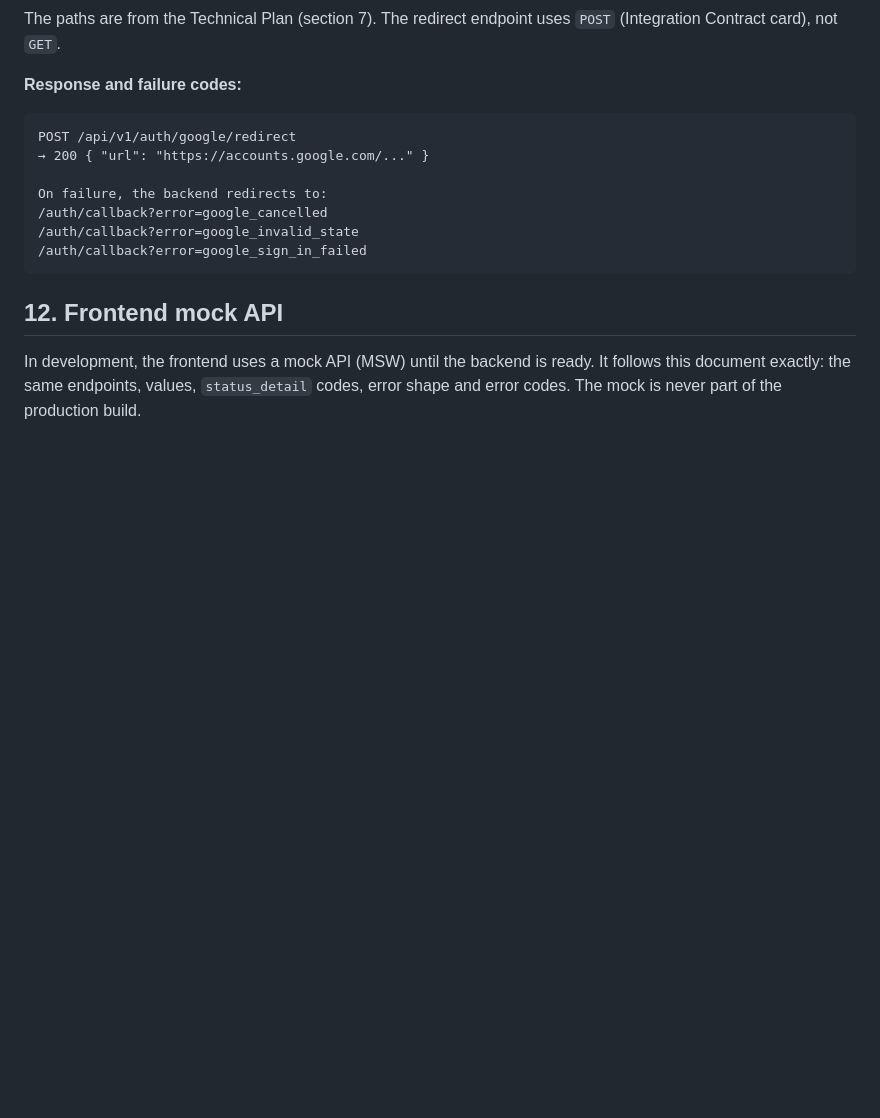
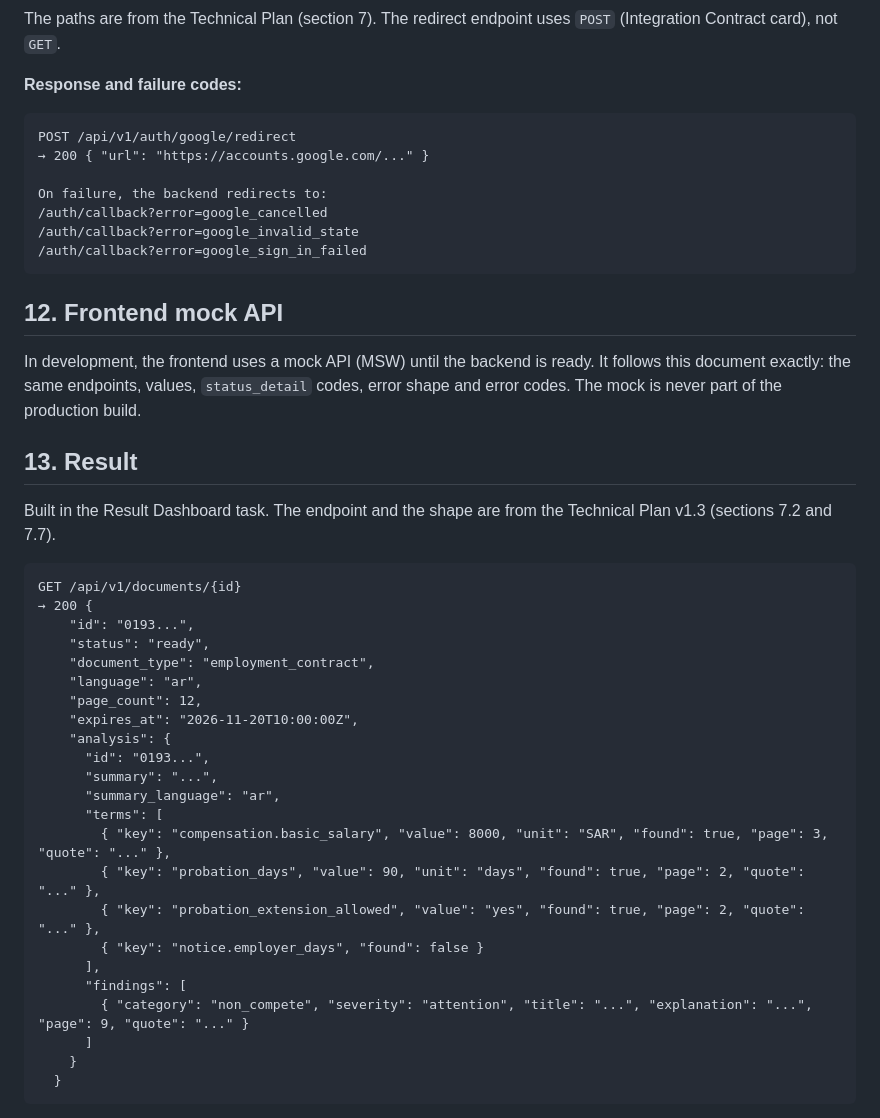
Before and after one commit to JxTechStudio-org/bayanuk, a Markdown page: docs/integration-contract.md, the part around one of its changes. GitHub-like rendering; blank space fills up the shorter version.

````diff
--- a/docs/integration-contract.md
+++ b/docs/integration-contract.md
@@ -335,3 +337,34 @@ On failure, the backend redirects to:
 ## 12. Frontend mock API
 
 In development, the frontend uses a mock API (MSW) until the backend is ready. It follows this document exactly: the same endpoints, values, `status_detail` codes, error shape and error codes. The mock is never part of the production build.
+
+## 13. Result
+
+Built in the Result Dashboard task. The endpoint and the shape are from the Technical Plan v1.3 (sections 7.2 and 7.7).
+
+```
+GET /api/v1/documents/{id}
+→ 200 {
+    "id": "0193...",
+    "status": "ready",
+    "document_type": "employment_contract",
+    "language": "ar",
+    "page_count": 12,
+    "expires_at": "2026-11-20T10:00:00Z",
+    "analysis": {
+      "id": "0193...",
+      "summary": "...",
+      "summary_language": "ar",
+      "terms": [
+        { "key": "compensation.basic_salary", "value": 8000, "unit": "SAR", "found": true, "page": 3, "quote": "..." },
+        { "key": "probation_days", "value": 90, "unit": "days", "found": true, "page": 2, "quote": "..." },
+        { "key": "probation_extension_allowed", "value": "yes", "found": true, "page": 2, "quote": "..." },
+        { "key": "notice.employer_days", "found": false }
+      ],
+      "findings": [
+        { "category": "non_compete", "severity": "attention", "title": "...", "explanation": "...", "page": 9, "quote": "..." }
+      ]
+    }
+  }
+```
+
````
Also changed, not shown: other parts of docs/integration-contract.md (+99 -0 lines).
